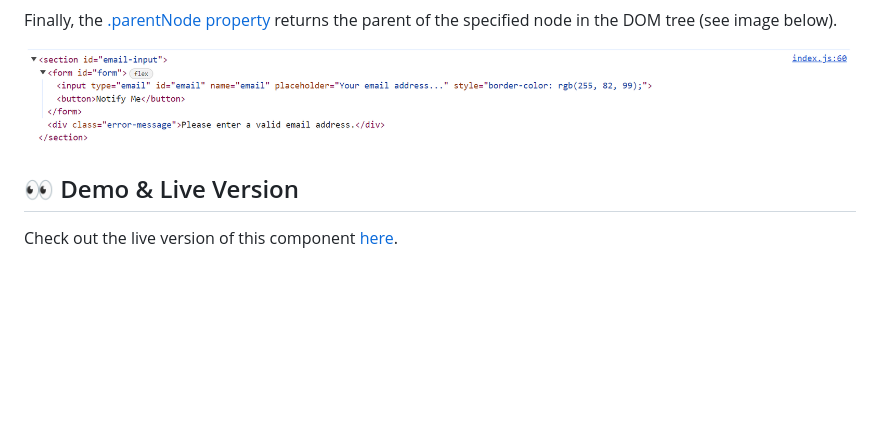
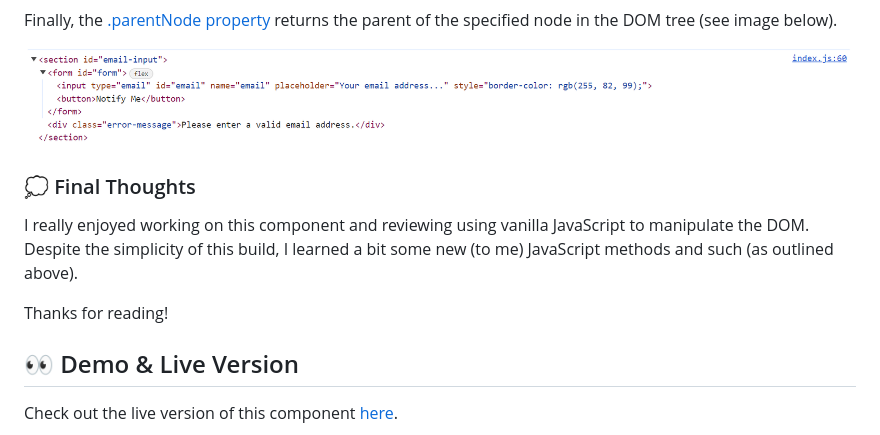
Before and after one commit to crwainstock/fe-mentor-ping-coming-soon, a Markdown page: README.md, the part around the change. Drawn GitHub-style; blank space fills up the shorter version.

Commit message:
add final thoughts to readme

```diff
--- a/README.md
+++ b/README.md
@@ -71,6 +71,12 @@ Finally, the [.parentNode property](https://developer.mozilla.org/en-US/docs/Web
 
 ![parent node console log](./project%20requirements/images/parentNode.png)
 
+### 💭 Final Thoughts
+
+I really enjoyed working on this component and reviewing using vanilla JavaScript to manipulate the DOM. Despite the simplicity of this build, I learned a bit some new (to me) JavaScript methods and such (as outlined above).
+
+Thanks for reading!
+
 ## 👀 Demo & Live Version
 
 Check out the live version of this component [here](https://glowing-babka-60bb1c.netlify.app/).
```
